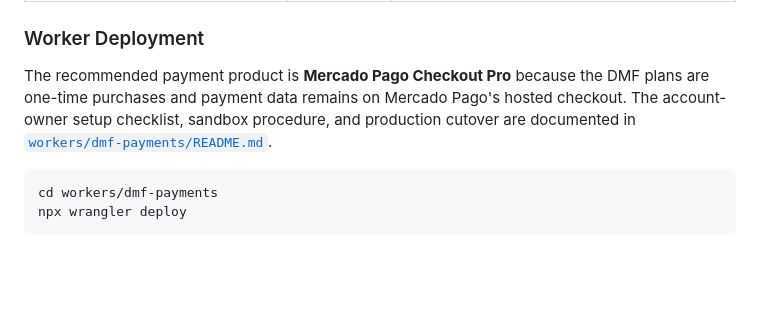
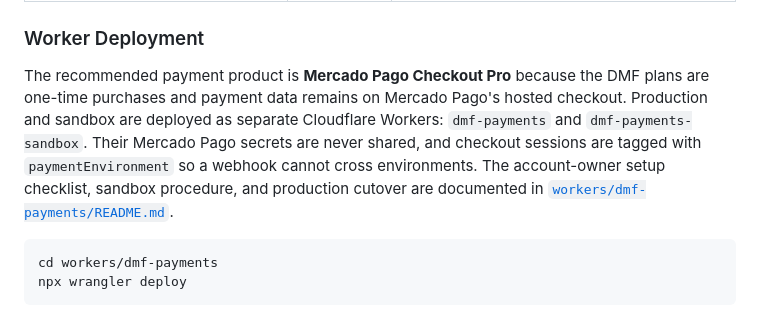
Before and after one commit to leoncanales23/dmf, a Markdown page: docs/DMF_ACADEMY_V1.md, the part around the change. Drawn GitHub-style; blank space fills up the shorter version.

Commit message:
docs: record isolated Mercado Pago environments

````diff
--- a/docs/DMF_ACADEMY_V1.md
+++ b/docs/DMF_ACADEMY_V1.md
@@ -529,8 +529,12 @@ Prices and product definitions live only in the Worker. The frontend sends only
 
 The recommended payment product is **Mercado Pago Checkout Pro** because the DMF
 plans are one-time purchases and payment data remains on Mercado Pago's hosted
-checkout. The account-owner setup checklist, sandbox procedure, and production
-cutover are documented in [`workers/dmf-payments/README.md`](../workers/dmf-payments/README.md).
+checkout. Production and sandbox are deployed as separate Cloudflare Workers:
+`dmf-payments` and `dmf-payments-sandbox`. Their Mercado Pago secrets are never
+shared, and checkout sessions are tagged with `paymentEnvironment` so a webhook
+cannot cross environments. The account-owner setup checklist, sandbox procedure,
+and production cutover are documented in
+[`workers/dmf-payments/README.md`](../workers/dmf-payments/README.md).
 
 ```bash
 cd workers/dmf-payments
````
